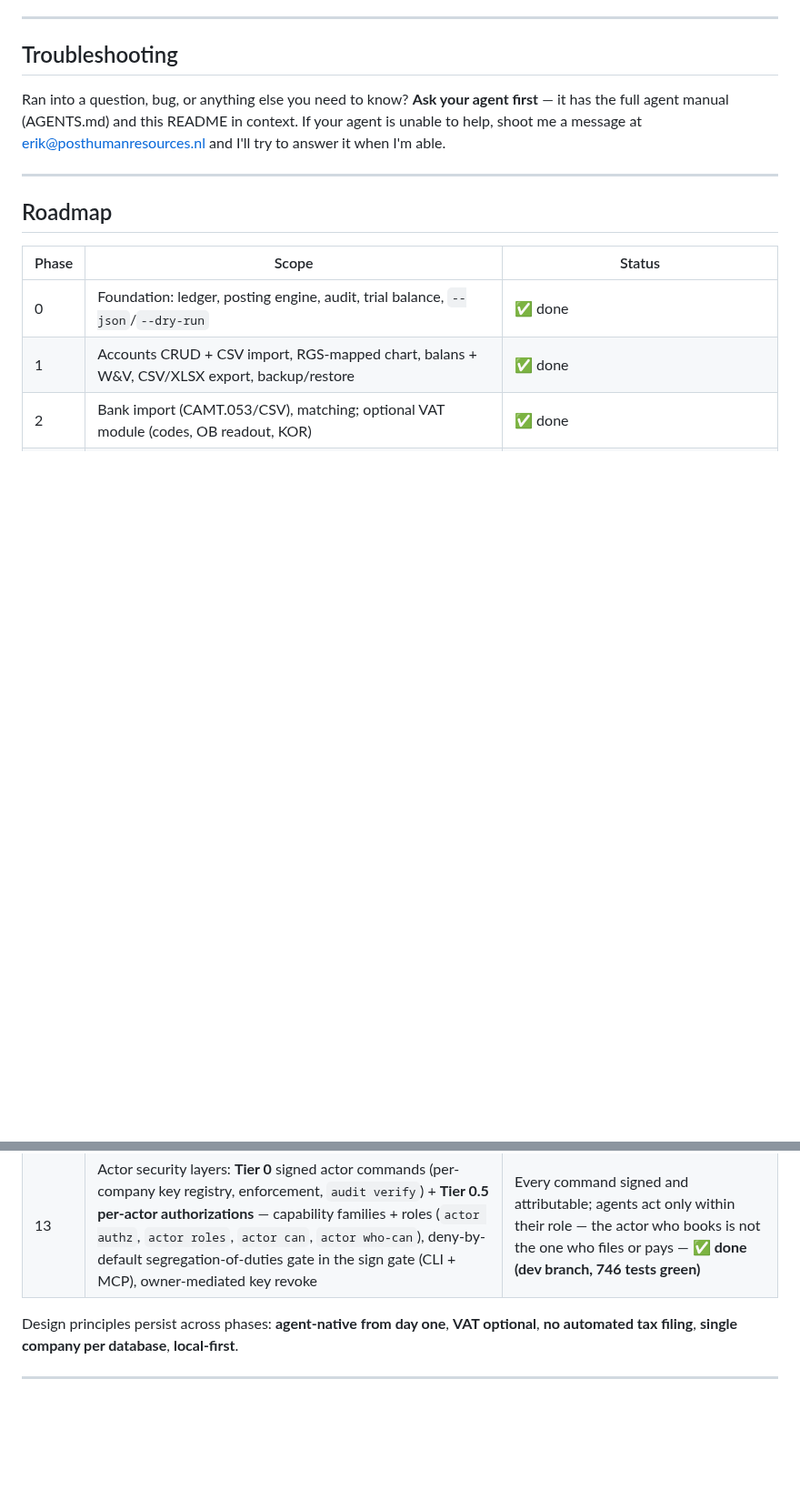
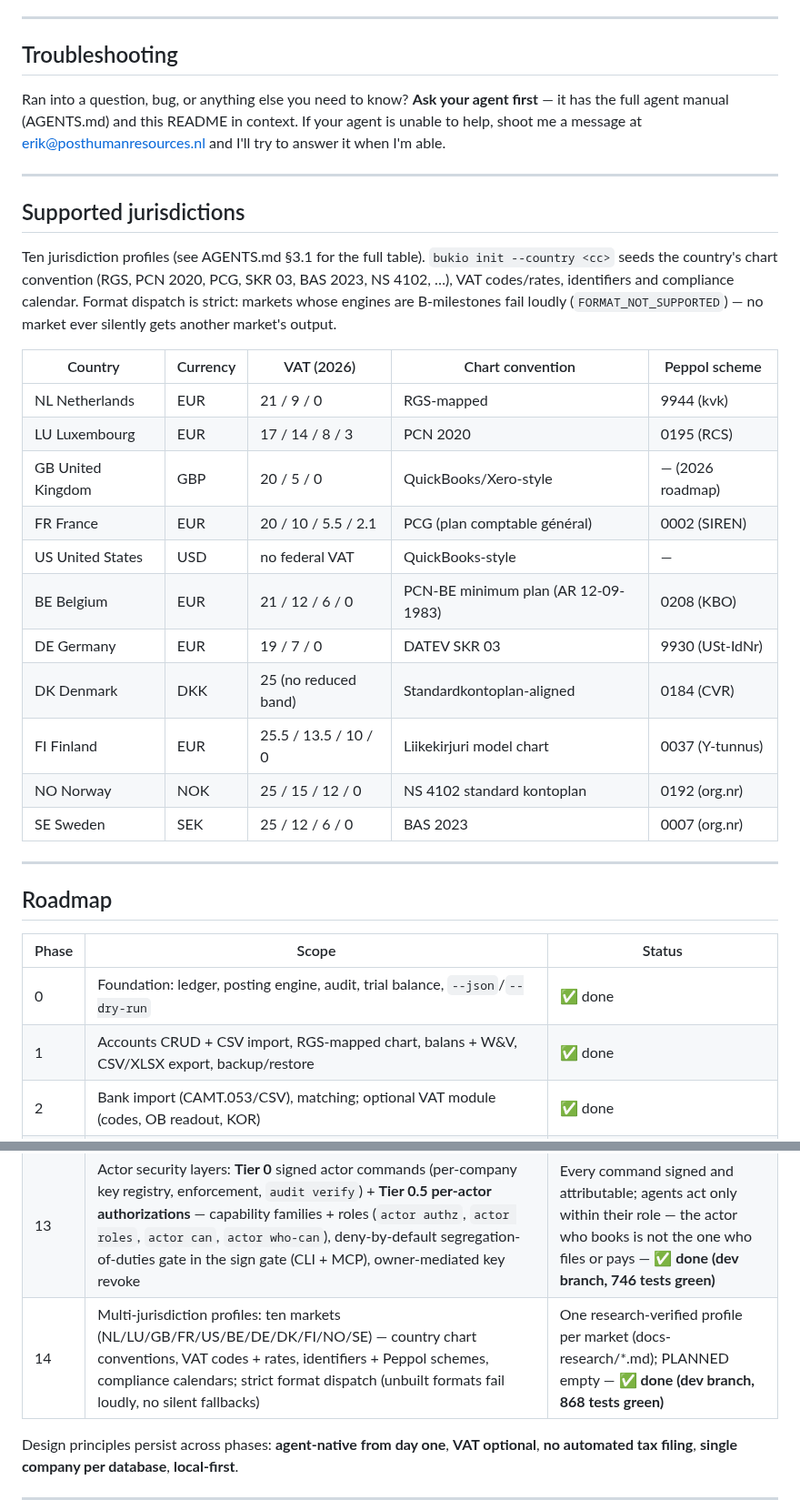
Before and after one commit to erikvankempen/bukio-cli, a Markdown page: README.md, 2 parts joined by grey strips. Shown at 91% size. Drawn GitHub-style; blank space fills up the shorter version.

```diff
--- a/README.md
+++ b/README.md
@@ -1324,6 +1324,26 @@ context. If your agent is unable to help, shoot me a message at
 
 ---
 
+## Supported jurisdictions
+
+Ten jurisdiction profiles (see AGENTS.md §3.1 for the full table). `bukio init --country <cc>` seeds the country's chart convention (RGS, PCN 2020, PCG, SKR 03, BAS 2023, NS 4102, …), VAT codes/rates, identifiers and compliance calendar. Format dispatch is strict: markets whose engines are B-milestones fail loudly (`FORMAT_NOT_SUPPORTED`) — no market ever silently gets another market's output.
+
+| Country | Currency | VAT (2026) | Chart convention | Peppol scheme |
+|---|---|---|---|---|
+| NL Netherlands | EUR | 21 / 9 / 0 | RGS-mapped | 9944 (kvk) |
+| LU Luxembourg | EUR | 17 / 14 / 8 / 3 | PCN 2020 | 0195 (RCS) |
+| GB United Kingdom | GBP | 20 / 5 / 0 | QuickBooks/Xero-style | — (2026 roadmap) |
+| FR France | EUR | 20 / 10 / 5.5 / 2.1 | PCG (plan comptable général) | 0002 (SIREN) |
+| US United States | USD | no federal VAT | QuickBooks-style | — |
+| BE Belgium | EUR | 21 / 12 / 6 / 0 | PCN-BE minimum plan (AR 12-09-1983) | 0208 (KBO) |
+| DE Germany | EUR | 19 / 7 / 0 | DATEV SKR 03 | 9930 (USt-IdNr) |
+| DK Denmark | DKK | 25 (no reduced band) | Standardkontoplan-aligned | 0184 (CVR) |
+| FI Finland | EUR | 25.5 / 13.5 / 10 / 0 | Liikekirjuri model chart | 0037 (Y-tunnus) |
+| NO Norway | NOK | 25 / 15 / 12 / 0 | NS 4102 standard kontoplan | 0192 (org.nr) |
+| SE Sweden | SEK | 25 / 12 / 6 / 0 | BAS 2023 | 0007 (org.nr) |
+
+---
+
 ## Roadmap
 
 | Phase | Scope | Status |
@@ -1342,6 +1362,7 @@ context. If your agent is unable to help, shoot me a message at
 | 11 | Items catalog + discounts + invoice languages: `item` CRUD, `invoice create --items/--discount-*/--language`, fractional quantities, per-line + total discounts with per-rate VAT allocation, VAT breakdown per rate on PDF/UBL, company logo on the PDF | Invoice from a reusable catalog with discounts, in Dutch or English, with the company logo — **✅ done (v0.13.0, 433 tests green)** | planned |
 | 12 | Inbound e-invoicing + delivery + cash management: attachments in-DB (`attach`), encrypted/rotated backups, aging/statement/sales reports, `import invoice` (EN 16931/Peppol UBL → payables), `invoice email` (SMTP), SEPA direct debit (`mandate` + pain.008) | The 2027 e-invoice mandate both ways: receive UBL invoices, email the PDF, collect by incasso — **✅ done (v0.14.1, 603 tests green)** | planned |
 | 13 | Actor security layers: **Tier 0** signed actor commands (per-company key registry, enforcement, `audit verify`) + **Tier 0.5 per-actor authorizations** — capability families + roles (`actor authz`, `actor roles`, `actor can`, `actor who-can`), deny-by-default segregation-of-duties gate in the sign gate (CLI + MCP), owner-mediated key revoke | Every command signed and attributable; agents act only within their role — the actor who books is not the one who files or pays — **✅ done (dev branch, 746 tests green)** | done |
+| 14 | Multi-jurisdiction profiles: ten markets (NL/LU/GB/FR/US/BE/DE/DK/FI/NO/SE) — country chart conventions, VAT codes + rates, identifiers + Peppol schemes, compliance calendars; strict format dispatch (unbuilt formats fail loudly, no silent fallbacks) | One research-verified profile per market (docs-research/*.md); PLANNED empty — **✅ done (dev branch, 868 tests green)** | done |
 
 Design principles persist across phases: **agent-native from day one**, **VAT optional**, **no automated tax filing**, **single company per database**, **local-first**.
 
```
Also changed, not shown: AGENTS.md (+30 -4 lines).
